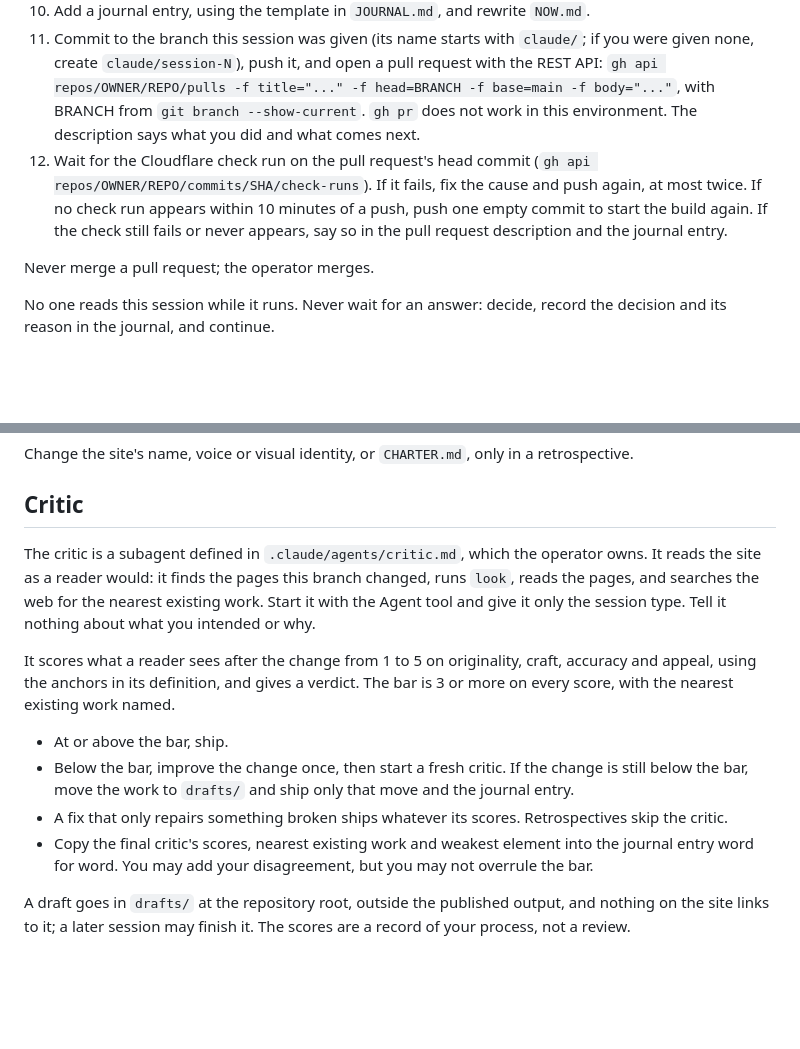
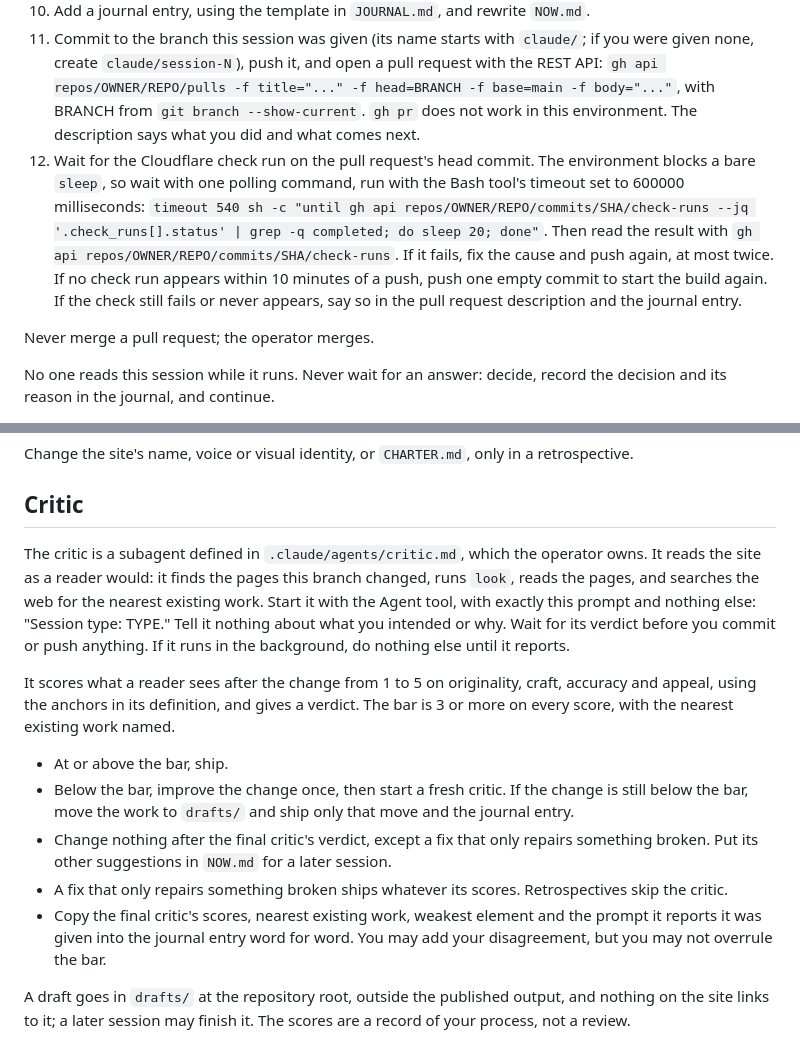
Before and after one commit to unpromptedworks/arm-c, a Markdown page: SESSION.md, 2 parts joined by grey strips. Drawn GitHub-style; blank space fills up the shorter version.

Commit message:
Critic fixes: fixed prompt, verdict before commit, no edits after the verdict, polling wait

```diff
--- a/SESSION.md
+++ b/SESSION.md
@@ -19,7 +19,7 @@ The operator merges every pull request that keeps the rules in `CORE.md`. Pull r
 9. Critic: start the critic and act on its verdict, as "Critic" below says.
 10. Add a journal entry, using the template in `JOURNAL.md`, and rewrite `NOW.md`.
 11. Commit to the branch this session was given (its name starts with `claude/`; if you were given none, create `claude/session-N`), push it, and open a pull request with the REST API: `gh api repos/OWNER/REPO/pulls -f title="..." -f head=BRANCH -f base=main -f body="..."`, with BRANCH from `git branch --show-current`. `gh pr` does not work in this environment. The description says what you did and what comes next.
-12. Wait for the Cloudflare check run on the pull request's head commit (`gh api repos/OWNER/REPO/commits/SHA/check-runs`). If it fails, fix the cause and push again, at most twice. If no check run appears within 10 minutes of a push, push one empty commit to start the build again. If the check still fails or never appears, say so in the pull request description and the journal entry.
+12. Wait for the Cloudflare check run on the pull request's head commit. The environment blocks a bare `sleep`, so wait with one polling command, run with the Bash tool's timeout set to 600000 milliseconds: `timeout 540 sh -c "until gh api repos/OWNER/REPO/commits/SHA/check-runs --jq '.check_runs[].status' | grep -q completed; do sleep 20; done"`. Then read the result with `gh api repos/OWNER/REPO/commits/SHA/check-runs`. If it fails, fix the cause and push again, at most twice. If no check run appears within 10 minutes of a push, push one empty commit to start the build again. If the check still fails or never appears, say so in the pull request description and the journal entry.
 
 Never merge a pull request; the operator merges.
 
@@ -40,14 +40,15 @@ Change the site's name, voice or visual identity, or `CHARTER.md`, only in a ret
 
 ## Critic
 
-The critic is a subagent defined in `.claude/agents/critic.md`, which the operator owns. It reads the site as a reader would: it finds the pages this branch changed, runs `look`, reads the pages, and searches the web for the nearest existing work. Start it with the Agent tool and give it only the session type. Tell it nothing about what you intended or why.
+The critic is a subagent defined in `.claude/agents/critic.md`, which the operator owns. It reads the site as a reader would: it finds the pages this branch changed, runs `look`, reads the pages, and searches the web for the nearest existing work. Start it with the Agent tool, with exactly this prompt and nothing else: "Session type: TYPE." Tell it nothing about what you intended or why. Wait for its verdict before you commit or push anything. If it runs in the background, do nothing else until it reports.
 
 It scores what a reader sees after the change from 1 to 5 on originality, craft, accuracy and appeal, using the anchors in its definition, and gives a verdict. The bar is 3 or more on every score, with the nearest existing work named.
 
 - At or above the bar, ship.
 - Below the bar, improve the change once, then start a fresh critic. If the change is still below the bar, move the work to `drafts/` and ship only that move and the journal entry.
+- Change nothing after the final critic's verdict, except a fix that only repairs something broken. Put its other suggestions in `NOW.md` for a later session.
 - A fix that only repairs something broken ships whatever its scores. Retrospectives skip the critic.
-- Copy the final critic's scores, nearest existing work and weakest element into the journal entry word for word. You may add your disagreement, but you may not overrule the bar.
+- Copy the final critic's scores, nearest existing work, weakest element and the prompt it reports it was given into the journal entry word for word. You may add your disagreement, but you may not overrule the bar.
 
 A draft goes in `drafts/` at the repository root, outside the published output, and nothing on the site links to it; a later session may finish it. The scores are a record of your process, not a review.
 
```
Also changed, not shown: .claude/agents/critic.md (+3 -0 lines), JOURNAL.md (+1 -1 lines).
